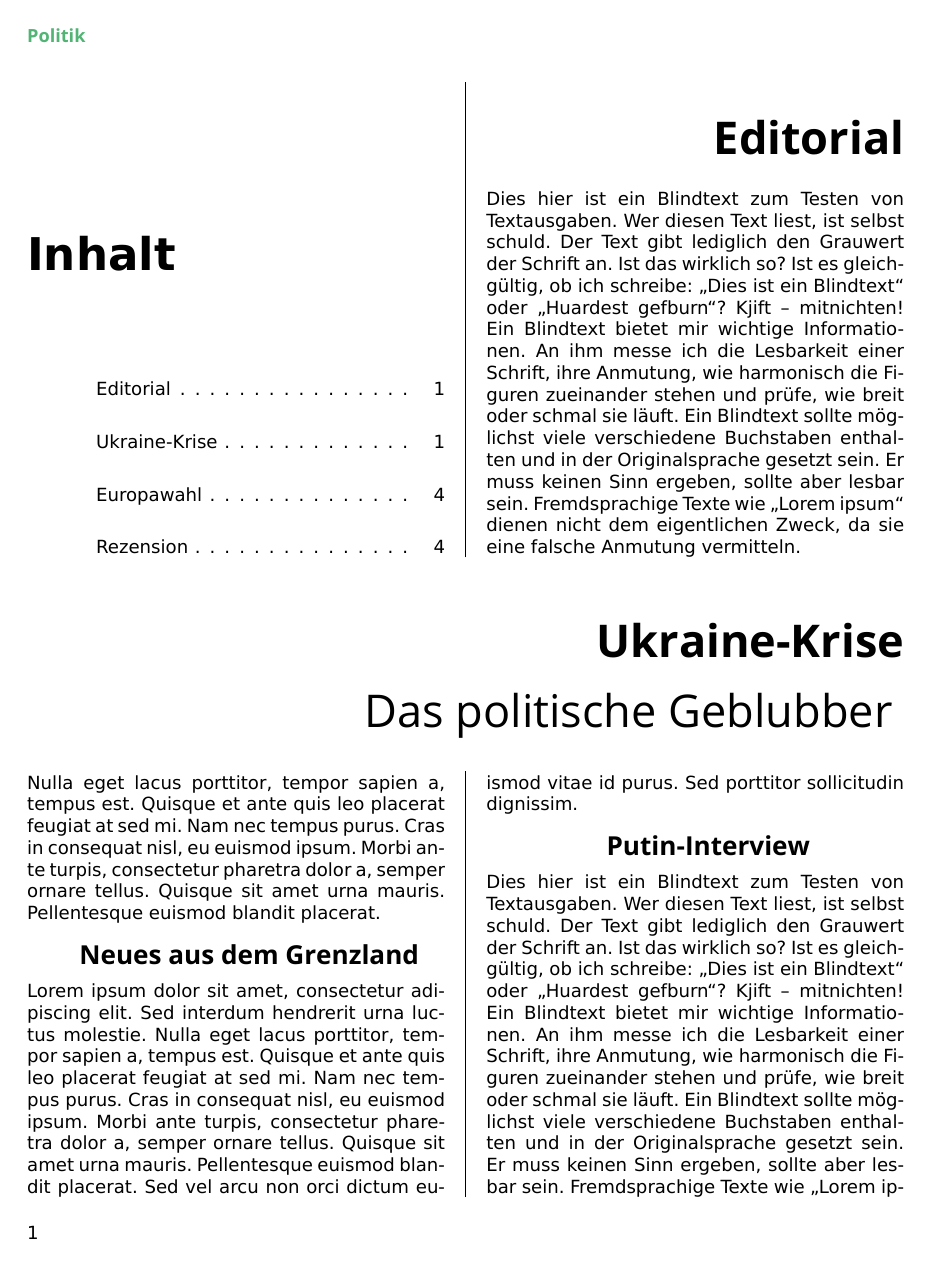
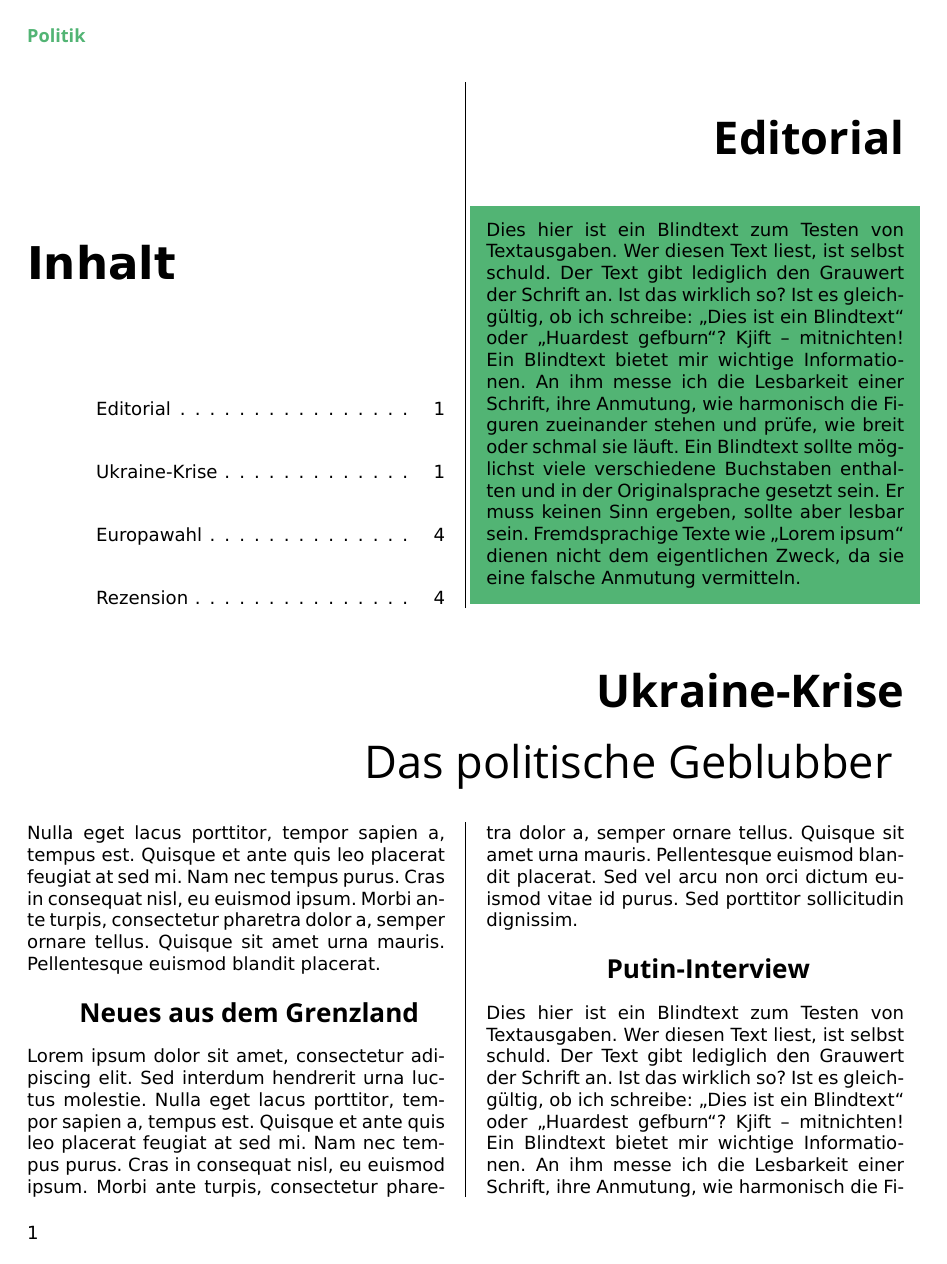
Before and after one commit to gregze/freistuz-latex, a LaTeX problem sheet (example.tex, which reads freistuz.cls): page 1 of 7. Compiled offline with LuaLaTeX; a missing font is replaced by an installed copy or a similar font.

Commit message:
add shaded box support

```diff
--- a/example.tex
+++ b/example.tex
@@ -1,4 +1,6 @@
 \documentclass{freistuz}
+%Preamble
+\usepackage{framed, color}
 
 \begin{document}
 \renewcommand{\contentsname}{Inhalt}
@@ -10,7 +12,10 @@
 	\vfill
 	\columnbreak
 \section{Editorial}
+%Dokument
+\begin{shaded}
 \blindtext[1]
+\end{shaded}
 \end{multicols}
 
 \kapitel{Politik}
--- a/freistuz.cls
+++ b/freistuz.cls
@@ -64,9 +64,11 @@
 % Fuer Rubriki etc.
 \usepackage{fancyhdr}
 % Paint me stuzgreen :-)
-\usepackage{color}
+\usepackage{xcolor}
 % Paket zur absoluten Textpositionierung
 \usepackage[absolute,overlay]{textpos}
+% Paket für Kaesten
+\usepackage{framed}
 %
 % --------------------------------------
 %
@@ -97,7 +99,10 @@
 % COLOR DEFINITIONS
 % ======================================
 %
+% Die schoenste Farbe aller Zeiten
 \definecolor{stuzgreen}{RGB}{82,180,116}
+% Fuer Kasten
+\colorlet{shadecolor}{stuzgreen}
 %
 % ======================================
 % STYLE DEFINITIONS
```
